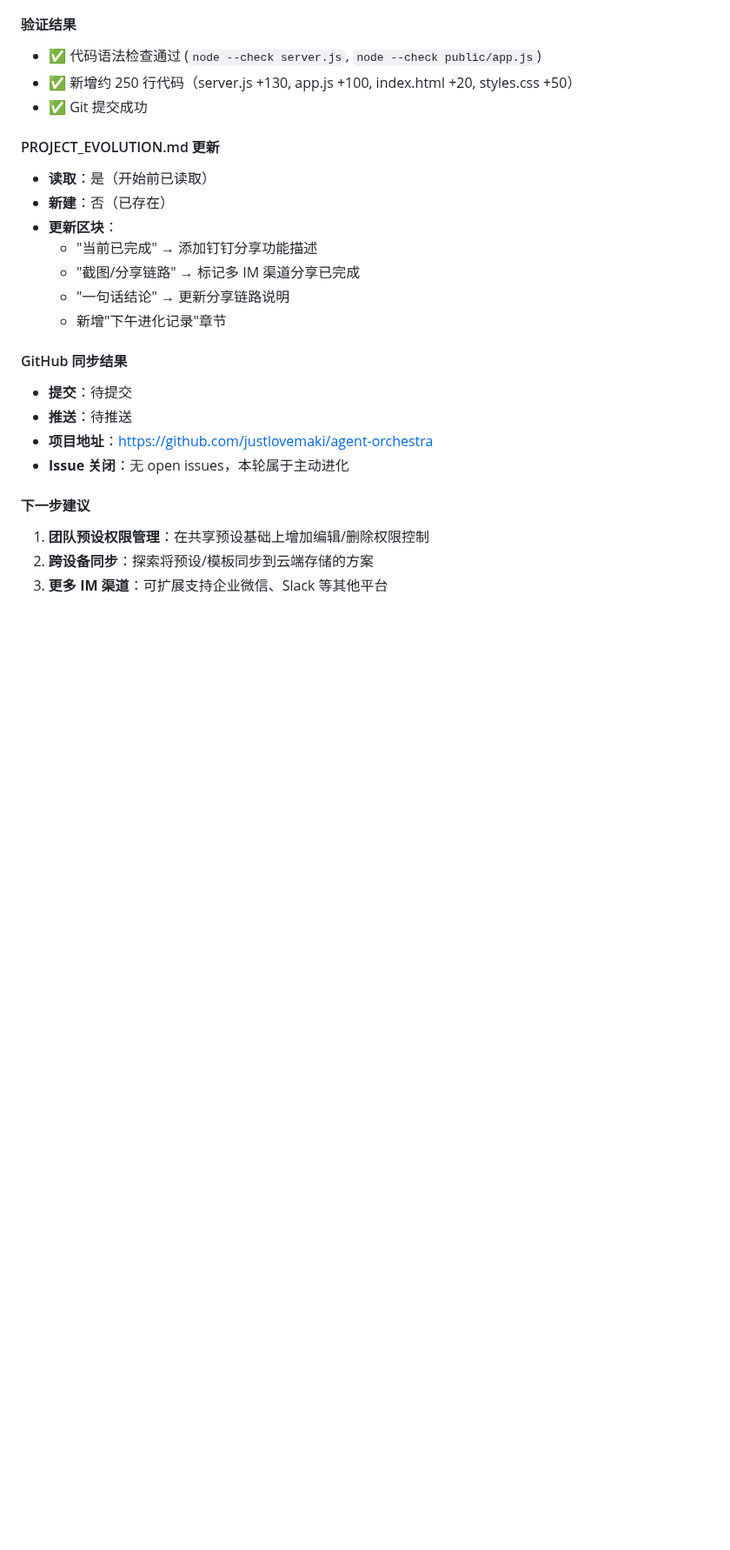
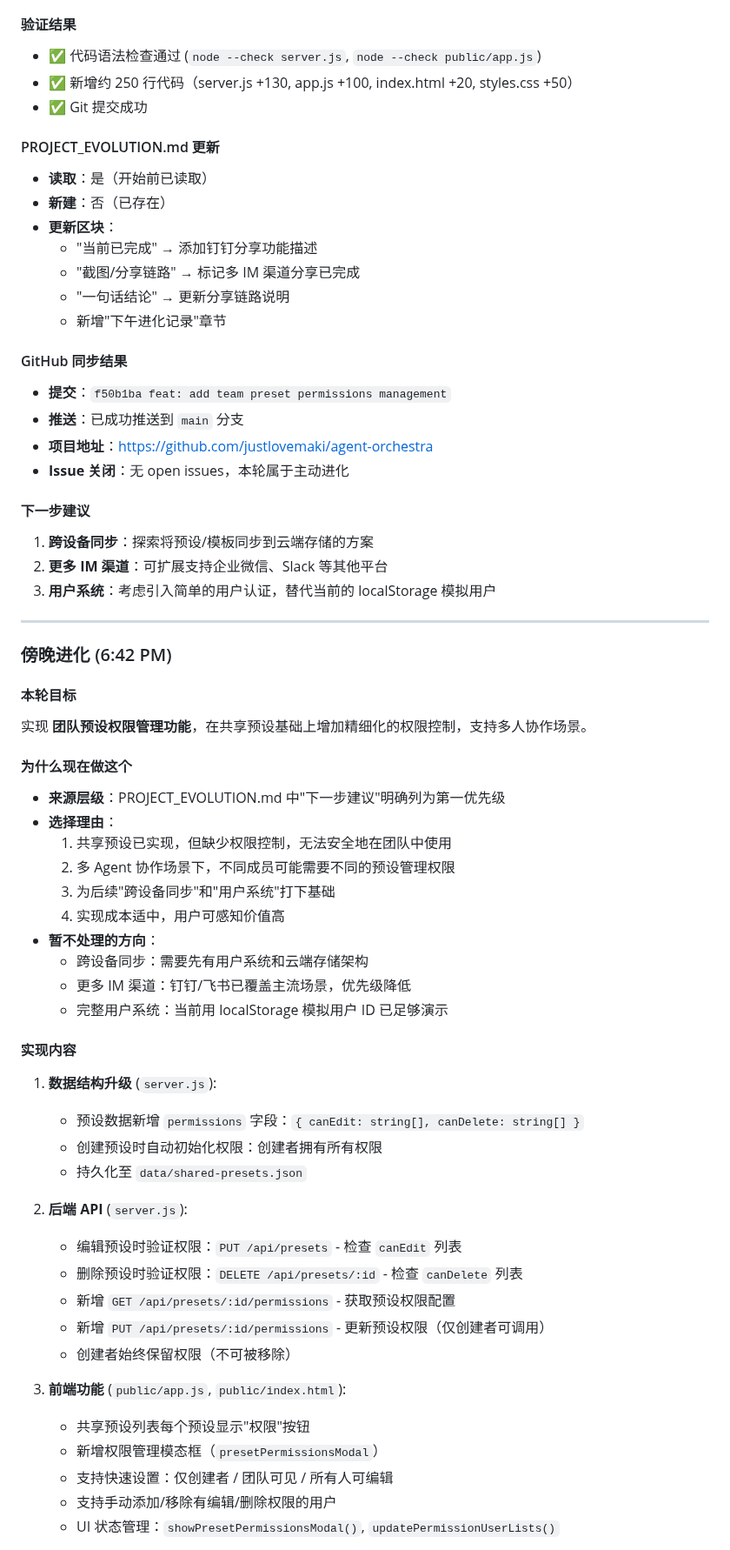
Before and after one commit to justlovemaki/agent-orchestra, a Markdown page: PROJECT_EVOLUTION.md, the part around one of its changes. Shown at 87% size. Rendered like a GitHub page; blank space fills up the shorter version.

```diff
--- a/PROJECT_EVOLUTION.md
+++ b/PROJECT_EVOLUTION.md
@@ -651,12 +652,52 @@ Agent Orchestra 的目标不是只做一个"状态展示页"，而是逐步演
   - 新增"下午进化记录"章节
 
 #### GitHub 同步结果
-- **提交**：待提交
-- **推送**：待推送
+- **提交**：`f50b1ba feat: add team preset permissions management`
+- **推送**：已成功推送到 `main` 分支
 - **项目地址**：https://github.com/justlovemaki/agent-orchestra
 - **Issue 关闭**：无 open issues，本轮属于主动进化
 
 #### 下一步建议
-1. **团队预设权限管理**：在共享预设基础上增加编辑/删除权限控制
-2. **跨设备同步**：探索将预设/模板同步到云端存储的方案
-3. **更多 IM 渠道**：可扩展支持企业微信、Slack 等其他平台
+1. **跨设备同步**：探索将预设/模板同步到云端存储的方案
+2. **更多 IM 渠道**：可扩展支持企业微信、Slack 等其他平台
+3. **用户系统**：考虑引入简单的用户认证，替代当前的 localStorage 模拟用户
+
+---
+
+### 傍晚进化 (6:42 PM)
+
+#### 本轮目标
+实现 **团队预设权限管理功能**，在共享预设基础上增加精细化的权限控制，支持多人协作场景。
+
+#### 为什么现在做这个
+- **来源层级**：PROJECT_EVOLUTION.md 中"下一步建议"明确列为第一优先级
+- **选择理由**：
+  1. 共享预设已实现，但缺少权限控制，无法安全地在团队中使用
+  2. 多 Agent 协作场景下，不同成员可能需要不同的预设管理权限
+  3. 为后续"跨设备同步"和"用户系统"打下基础
+  4. 实现成本适中，用户可感知价值高
+- **暂不处理的方向**：
+  - 跨设备同步：需要先有用户系统和云端存储架构
+  - 更多 IM 渠道：钉钉/飞书已覆盖主流场景，优先级降低
+  - 完整用户系统：当前用 localStorage 模拟用户 ID 已足够演示
+
+#### 实现内容
+1. **数据结构升级** (`server.js`):
+   - 预设数据新增 `permissions` 字段：`{ canEdit: string[], canDelete: string[] }`
+   - 创建预设时自动初始化权限：创建者拥有所有权限
+   - 持久化至 `data/shared-presets.json`
+
+2. **后端 API** (`server.js`):
+   - 编辑预设时验证权限：`PUT /api/presets` - 检查 `canEdit` 列表
+   - 删除预设时验证权限：`DELETE /api/presets/:id` - 检查 `canDelete` 列表
+   - 新增 `GET /api/presets/:id/permissions` - 获取预设权限配置
+   - 新增 `PUT /api/presets/:id/permissions` - 更新预设权限（仅创建者可调用）
+   - 创建者始终保留权限（不可被移除）
+
+3. **前端功能** (`public/app.js`, `public/index.html`):
+   - 共享预设列表每个预设显示"权限"按钮
+   - 新增权限管理模态框（`presetPermissionsModal`）
+   - 支持快速设置：仅创建者 / 团队可见 / 所有人可编辑
+   - 支持手动添加/移除有编辑/删除权限的用户
+   - UI 状态管理：`showPresetPermissionsModal()`, `updatePermissionUserLists()`
+
```
Also changed, not shown: other parts of PROJECT_EVOLUTION.md (+35 -2 lines).
